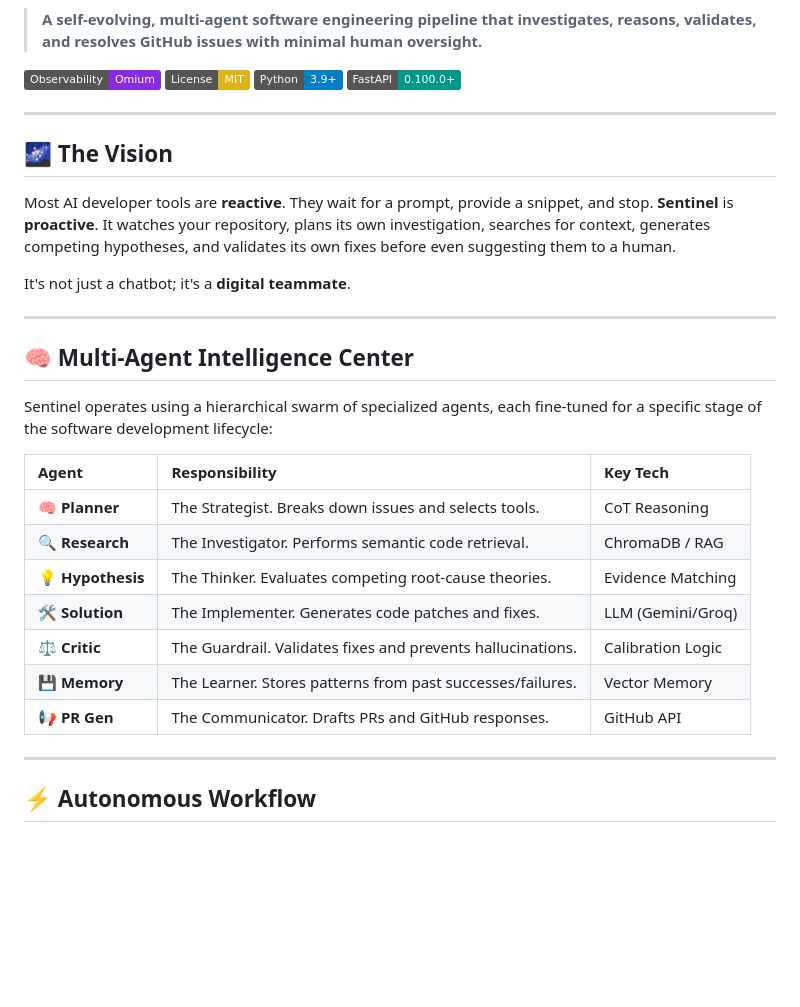
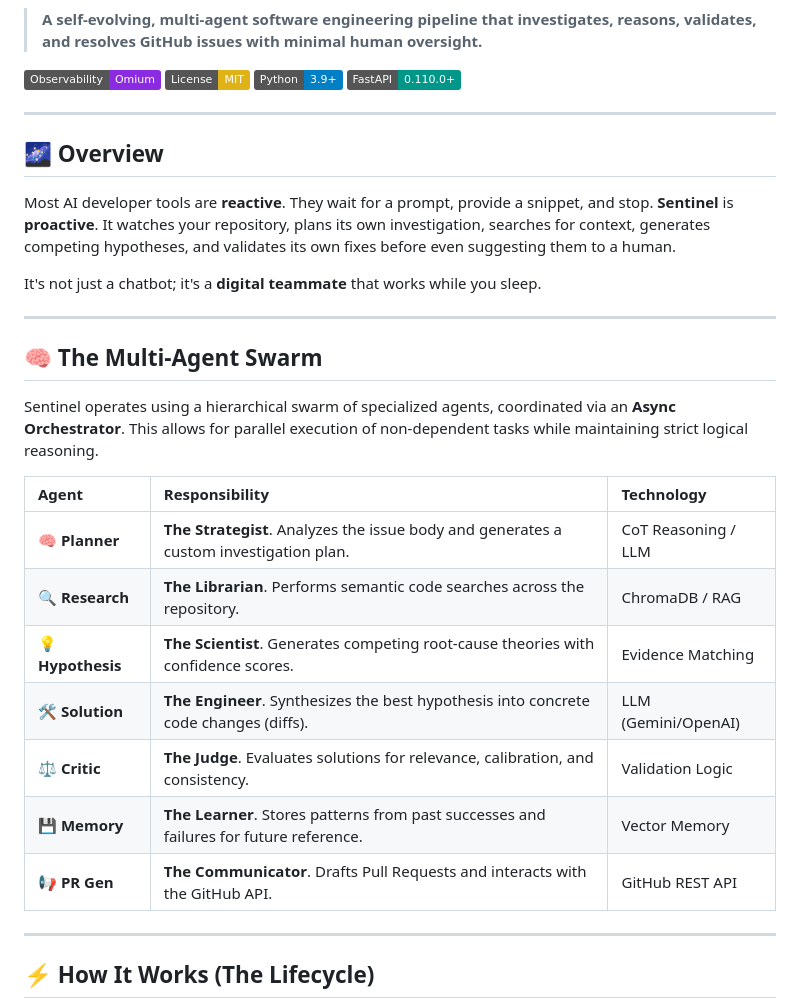
Before and after one commit to w3bxrj/Anvil-Ascent, a Markdown page: README.md, the part around one of its changes. Rendered like a GitHub page; badges without logos; blank space fills up the shorter version.

```diff
--- a/README.md
+++ b/README.md
@@ -5,33 +9,33 @@
 [![Omium Tracing](https://img.shields.io/badge/Observability-Omium-blueviolet)](https://omium.ai)
 [![License: MIT](https://img.shields.io/badge/License-MIT-yellow.svg)](https://opensource.org/licenses/MIT)
 [![Python 3.9+](https://img.shields.io/badge/Python-3.9%2B-blue)](https://www.python.org/)
-[![FastAPI](https://img.shields.io/badge/FastAPI-0.100.0%2B-009688)](https://fastapi.tiangolo.com/)
+[![FastAPI](https://img.shields.io/badge/FastAPI-0.110.0%2B-009688)](https://fastapi.tiangolo.com/)
 
 ---
 
-## 🌌 The Vision
+## 🌌 Overview
 
 Most AI developer tools are **reactive**. They wait for a prompt, provide a snippet, and stop. **Sentinel** is **proactive**. It watches your repository, plans its own investigation, searches for context, generates competing hypotheses, and validates its own fixes before even suggesting them to a human.
 
-It's not just a chatbot; it's a **digital teammate**.
+It's not just a chatbot; it's a **digital teammate** that works while you sleep.
 
 ---
 
-## 🧠 Multi-Agent Intelligence Center
+## 🧠 The Multi-Agent Swarm
 
-Sentinel operates using a hierarchical swarm of specialized agents, each fine-tuned for a specific stage of the software development lifecycle:
+Sentinel operates using a hierarchical swarm of specialized agents, coordinated via an **Async Orchestrator**. This allows for parallel execution of non-dependent tasks while maintaining strict logical reasoning.
 
-| Agent | Responsibility | Key Tech |
+| Agent | Responsibility | Technology |
 | :--- | :--- | :--- |
-| **🧠 Planner** | The Strategist. Breaks down issues and selects tools. | CoT Reasoning |
-| **🔍 Research** | The Investigator. Performs semantic code retrieval. | ChromaDB / RAG |
-| **💡 Hypothesis** | The Thinker. Evaluates competing root-cause theories. | Evidence Matching |
-| **🛠️ Solution** | The Implementer. Generates code patches and fixes. | LLM (Gemini/Groq) |
-| **⚖️ Critic** | The Guardrail. Validates fixes and prevents hallucinations. | Calibration Logic |
-| **💾 Memory** | The Learner. Stores patterns from past successes/failures. | Vector Memory |
-| **📢 PR Gen** | The Communicator. Drafts PRs and GitHub responses. | GitHub API |
+| **🧠 Planner** | **The Strategist**. Analyzes the issue body and generates a custom investigation plan. | CoT Reasoning / LLM |
+| **🔍 Research** | **The Librarian**. Performs semantic code searches across the repository. | ChromaDB / RAG |
+| **💡 Hypothesis** | **The Scientist**. Generates competing root-cause theories with confidence scores. | Evidence Matching |
+| **🛠️ Solution** | **The Engineer**. Synthesizes the best hypothesis into concrete code changes (diffs). | LLM (Gemini/OpenAI) |
+| **⚖️ Critic** | **The Judge**. Evaluates solutions for relevance, calibration, and consistency. | Validation Logic |
+| **💾 Memory** | **The Learner**. Stores patterns from past successes and failures for future reference. | Vector Memory |
+| **📢 PR Gen** | **The Communicator**. Drafts Pull Requests and interacts with the GitHub API. | GitHub REST API |
 
 ---
 
-## ⚡ Autonomous Workflow
+## ⚡ How It Works (The Lifecycle)
 
```
Also changed, not shown: other parts of README.md (+107 -36 lines).
